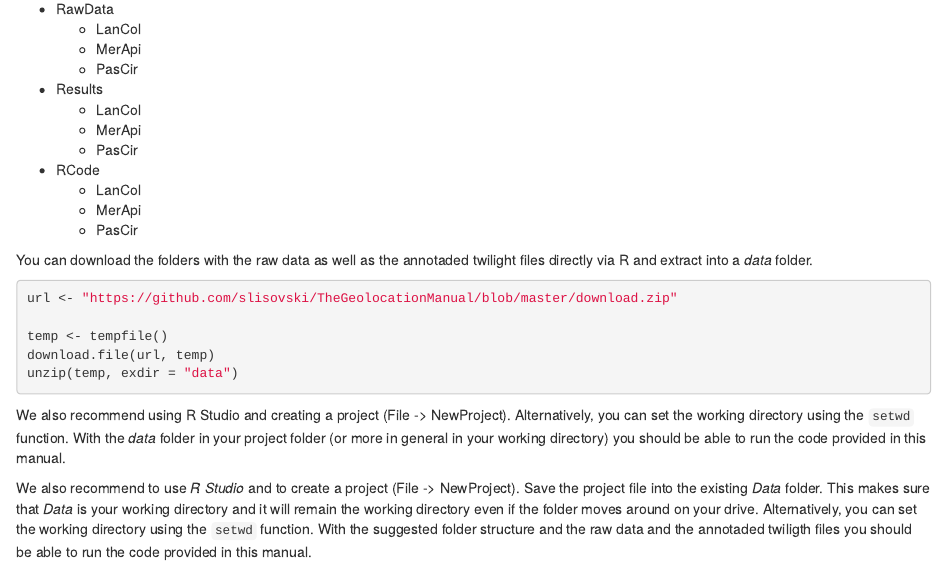
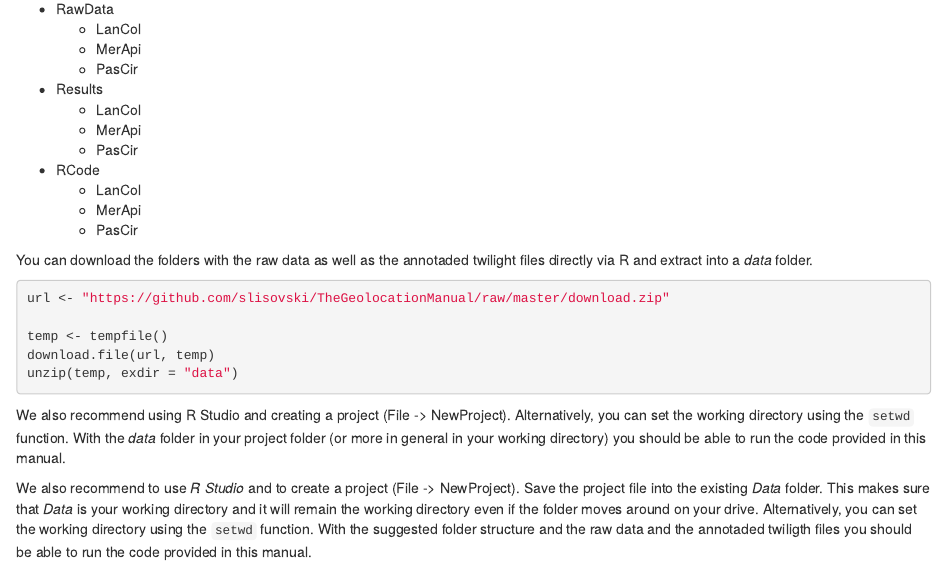
Before and after one commit to slisovski/TheGeolocationManual, an R Markdown document (01-Manual.Rmd): the page in a window 1100 px wide, from 890 px down. Rendered offline with R 4.5, knitr and Pandoc, with nearby package versions; drawn as R Markdown's standard HTML page in place of the format the file asks for.

Commit message:
fix path

````diff
--- a/01-Manual.Rmd
+++ b/01-Manual.Rmd
@@ -39,7 +39,7 @@ This manual contains code that can be copy pasted into an R script and executed
 You can download the folders with the raw data as well as the annotaded twilight files directly via R and extract into a _data_ folder.
 
 ```{r, eval = FALSE}
-url <- "https://github.com/slisovski/TheGeolocationManual/blob/master/download.zip"
+url <- "https://github.com/slisovski/TheGeolocationManual/raw/master/download.zip"
 
 temp <- tempfile()
 download.file(url, temp)
````
Also changed, not shown: docs/01-Manual.md, docs/index.md, docs/search_index.json, 8 other files.
